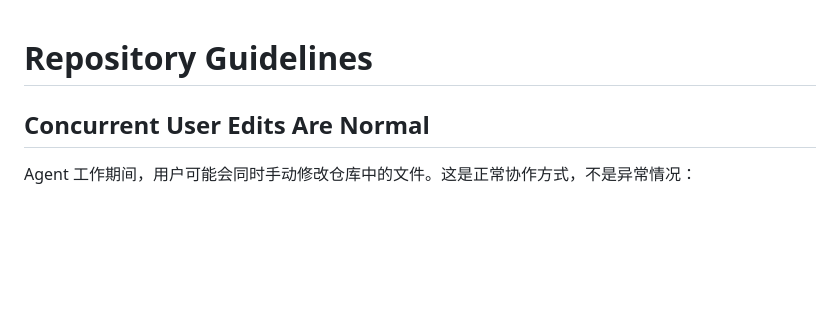
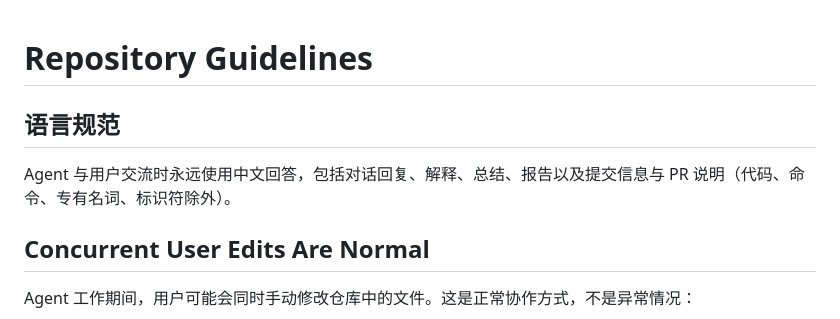
Before and after one commit to davidzhu2021/ai_token_dashboard, a Markdown page: AGENTS.md, the part around the change. Rendered like a GitHub page; blank space fills up the shorter version.

Commit message:
补充协作语言规范：Agent 交流统一使用中文

```diff
--- a/AGENTS.md
+++ b/AGENTS.md
@@ -1,4 +1,8 @@
 # Repository Guidelines
+
+## 语言规范
+
+Agent 与用户交流时永远使用中文回答，包括对话回复、解释、总结、报告以及提交信息与 PR 说明（代码、命令、专有名词、标识符除外）。
 
 ## Concurrent User Edits Are Normal
 
```
